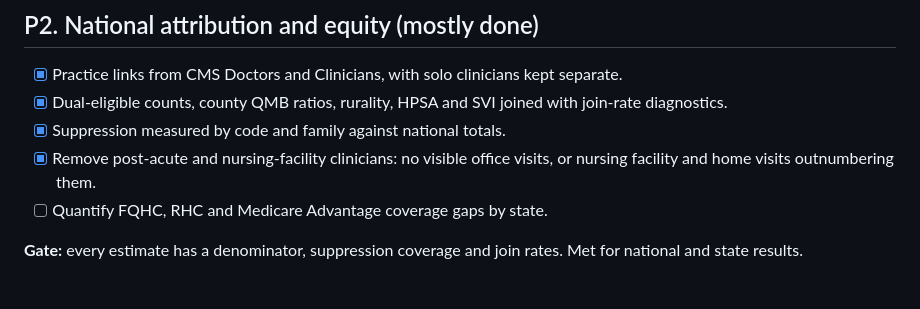
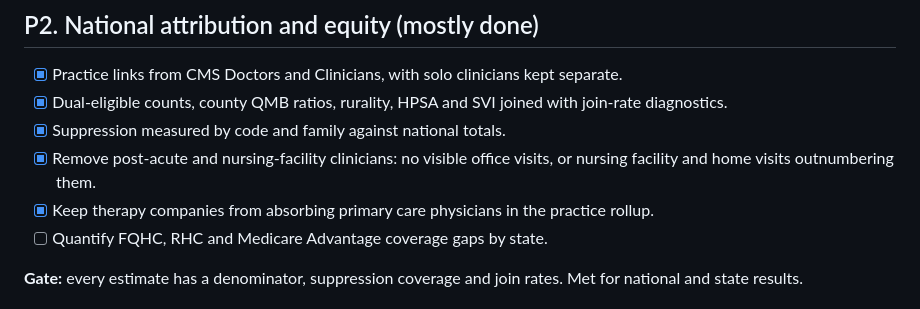
Before and after one commit to anandiganguli97/apcm-opportunity, a Markdown page: docs/production_roadmap.md, the part around the change. Rendered like a GitHub page.

```diff
--- a/docs/production_roadmap.md
+++ b/docs/production_roadmap.md
@@ -24,6 +24,7 @@ What is done, what is next, and the gate for each phase.
 - [x] Dual-eligible counts, county QMB ratios, rurality, HPSA and SVI joined with join-rate diagnostics.
 - [x] Suppression measured by code and family against national totals.
 - [x] Remove post-acute and nursing-facility clinicians: no visible office visits, or nursing facility and home visits outnumbering them.
+- [x] Keep therapy companies from absorbing primary care physicians in the practice rollup.
 - [ ] Quantify FQHC, RHC and Medicare Advantage coverage gaps by state.
 
 **Gate:** every estimate has a denominator, suppression coverage and join rates. Met for national and state results.
```
Also changed, not shown: docs/decision_log.md (+1 -0 lines).
